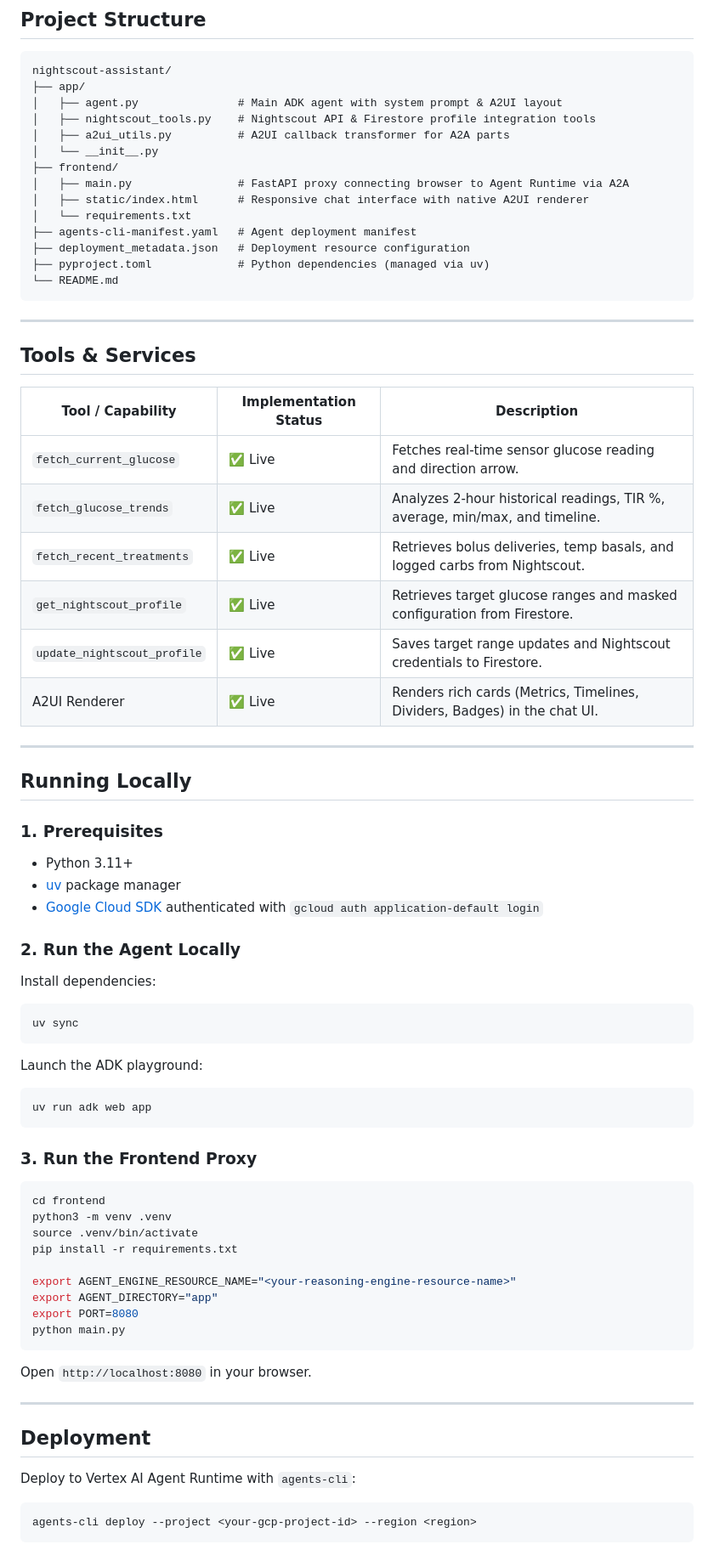
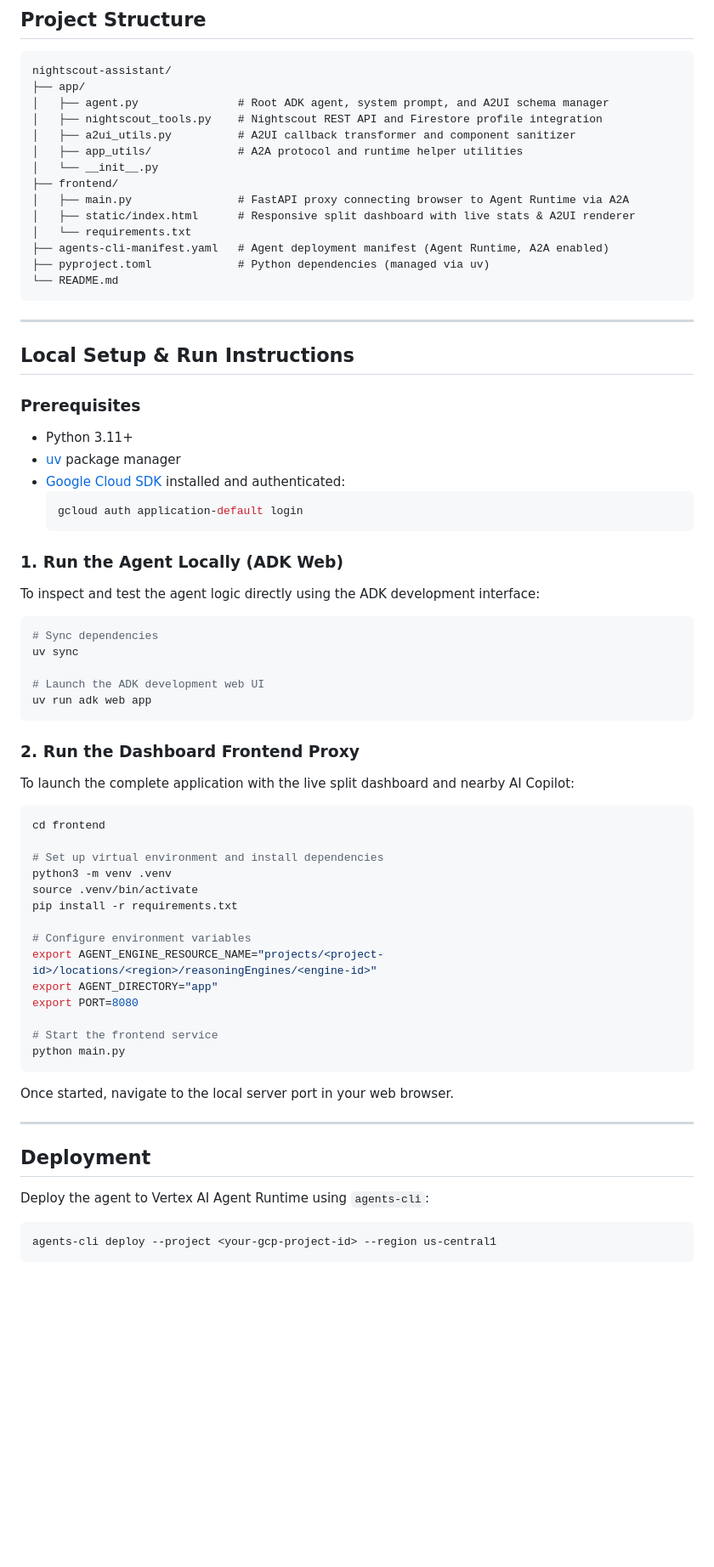
Before and after one commit to zachsea/buildwithgemini-nightscout-assistant, a Markdown page: README.md, the part around one of its changes. Shown at 85% size. Drawn GitHub-style; blank space fills up the shorter version.

Commit message:
Update README.md with accurate tools, Google Cloud services, and setup guide

````diff
--- a/README.md
+++ b/README.md
@@ -19,75 +50,67 @@ A conversational health assistant built on **Google Agent Development Kit (ADK)*
 ```
 nightscout-assistant/
 ├── app/
-│   ├── agent.py               # Main ADK agent with system prompt & A2UI layout
-│   ├── nightscout_tools.py    # Nightscout API & Firestore profile integration tools
-│   ├── a2ui_utils.py          # A2UI callback transformer for A2A parts
+│   ├── agent.py               # Root ADK agent, system prompt, and A2UI schema manager
+│   ├── nightscout_tools.py    # Nightscout REST API and Firestore profile integration
+│   ├── a2ui_utils.py          # A2UI callback transformer and component sanitizer
+│   ├── app_utils/             # A2A protocol and runtime helper utilities
 │   └── __init__.py
 ├── frontend/
 │   ├── main.py                # FastAPI proxy connecting browser to Agent Runtime via A2A
-│   ├── static/index.html      # Responsive chat interface with native A2UI renderer
+│   ├── static/index.html      # Responsive split dashboard with live stats & A2UI renderer
 │   └── requirements.txt
-├── agents-cli-manifest.yaml   # Agent deployment manifest
-├── deployment_metadata.json   # Deployment resource configuration
+├── agents-cli-manifest.yaml   # Agent deployment manifest (Agent Runtime, A2A enabled)
 ├── pyproject.toml             # Python dependencies (managed via uv)
 └── README.md
 ```
 
 ---
 
-## Tools & Services
+## Local Setup & Run Instructions
 
-| Tool / Capability | Implementation Status | Description |
-|---|---|---|
-| `fetch_current_glucose` | ✅ Live | Fetches real-time sensor glucose reading and direction arrow. |
-| `fetch_glucose_trends` | ✅ Live | Analyzes 2-hour historical readings, TIR %, average, min/max, and timeline. |
-| `fetch_recent_treatments` | ✅ Live | Retrieves bolus deliveries, temp basals, and logged carbs from Nightscout. |
-| `get_nightscout_profile` | ✅ Live | Retrieves target glucose ranges and masked configuration from Firestore. |
-| `update_nightscout_profile` | ✅ Live | Saves target range updates and Nightscout credentials to Firestore. |
-| A2UI Renderer | ✅ Live | Renders rich cards (Metrics, Timelines, Dividers, Badges) in the chat UI. |
-
----
-
-## Running Locally
-
-### 1. Prerequisites
-
+### Prerequisites
 - Python 3.11+
 - [uv](https://docs.astral.sh/uv/) package manager
-- [Google Cloud SDK](https://cloud.google.com/sdk) authenticated with `gcloud auth application-default login`
+- [Google Cloud SDK](https://cloud.google.com/sdk) installed and authenticated:
+  ```bash
+  gcloud auth application-default login
+  ```
 
-### 2. Run the Agent Locally
+### 1. Run the Agent Locally (ADK Web)
+To inspect and test the agent logic directly using the ADK development interface:
+```bash
+# Sync dependencies
+uv sync
 
-Install dependencies:
-```bash
-uv sync
-```
-
-Launch the ADK playground:
-```bash
+# Launch the ADK development web UI
 uv run adk web app
 ```
 
-### 3. Run the Frontend Proxy
-
+### 2. Run the Dashboard Frontend Proxy
+To launch the complete application with the live split dashboard and nearby AI Copilot:
 ```bash
 cd frontend
+
+# Set up virtual environment and install dependencies
 python3 -m venv .venv
 source .venv/bin/activate
 pip install -r requirements.txt
 
-export AGENT_ENGINE_RESOURCE_NAME="<your-reasoning-engine-resource-name>"
+# Configure environment variables
+export AGENT_ENGINE_RESOURCE_NAME="projects/<project-id>/locations/<region>/reasoningEngines/<engine-id>"
 export AGENT_DIRECTORY="app"
 export PORT=8080
+
+# Start the frontend service
 python main.py
 ```
-Open `http://localhost:8080` in your browser.
+Once started, navigate to the local server port in your web browser.
 
 ---
 
 ## Deployment
 
-Deploy to Vertex AI Agent Runtime with `agents-cli`:
+Deploy the agent to Vertex AI Agent Runtime using `agents-cli`:
 ```bash
-agents-cli deploy --project <your-gcp-project-id> --region <region>
+agents-cli deploy --project <your-gcp-project-id> --region us-central1
 ```
````
Also changed, not shown: other parts of README.md (+38 -7 lines).
